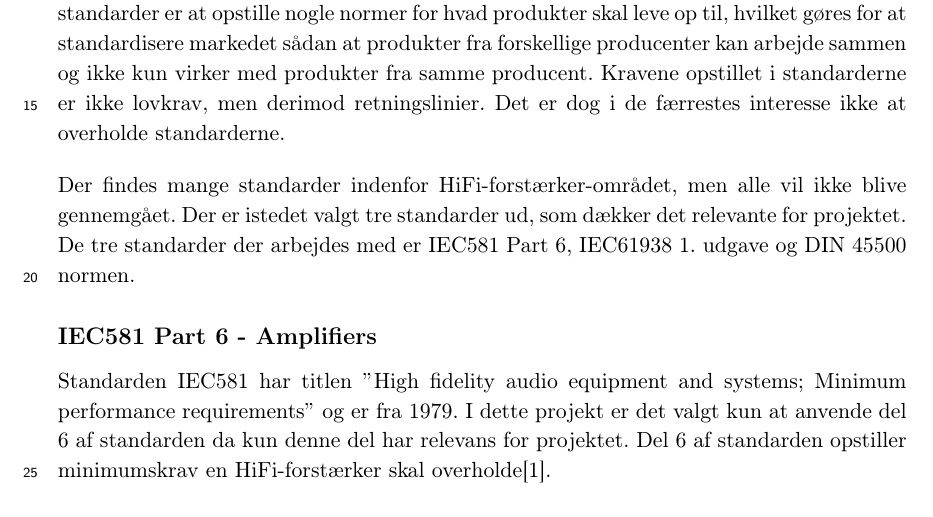
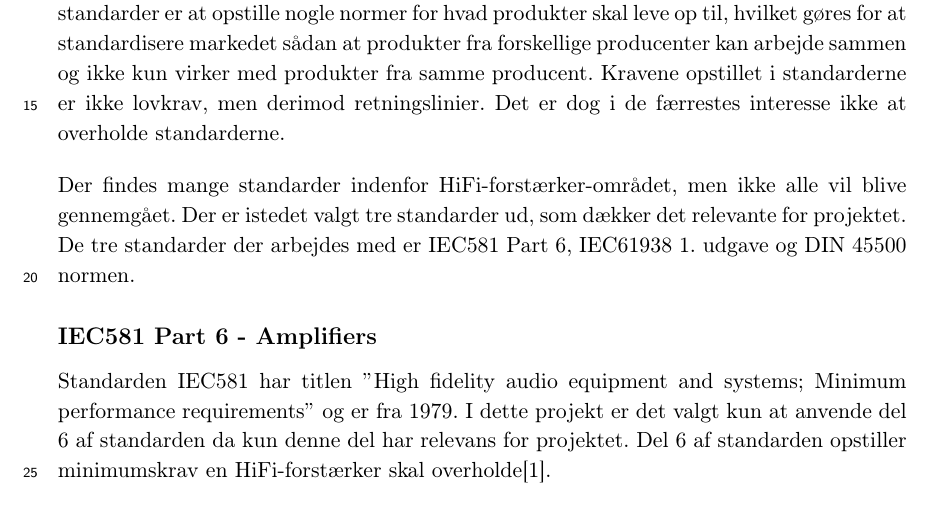
Before and after one commit to stillhunger/aau-eit-p3-2010, a LaTeX thesis (rapport/rapport.tex, which reads rapport/valg_af_loesning/standarder/standarder.tex): part of page 13 of 134, cut so that both start at the same text. Compiled offline with pdfLaTeX.

Commit message:
Standarder

```diff
--- a/rapport/valg_af_loesning/standarder/standarder.tex
+++ b/rapport/valg_af_loesning/standarder/standarder.tex
@@ -2,7 +2,7 @@
 \label{standarder}
 I dette afsnit bliver der taget udgangspunkt i gældende standarder fra International Electrotechnical Commitee (IEC) og Deutsches Institut f\"{u}r Normung (DIN). Målet med standarder er at opstille nogle normer for hvad produkter skal leve op til, hvilket gøres for at standardisere markedet sådan at produkter fra forskellige producenter kan arbejde sammen og ikke kun virker med produkter fra samme producent. Kravene opstillet i standarderne er ikke lovkrav, men derimod retningslinier. Det er dog i de færrestes interesse ikke at overholde standarderne.
 
-Der findes mange standarder indenfor HiFi-forstærker-området, men alle vil ikke blive gennemgået. Der er istedet valgt tre standarder ud, som dækker det relevante for projektet. De tre standarder der arbejdes med er IEC581 Part 6, IEC61938 1. udgave og DIN 45500 normen.
+Der findes mange standarder indenfor HiFi-forstærker-området, men ikke alle vil blive gennemgået. Der er istedet valgt tre standarder ud, som dækker det relevante for projektet. De tre standarder der arbejdes med er IEC581 Part 6, IEC61938 1. udgave og DIN 45500 normen.
 
 \subsection*{IEC581 Part 6 - Amplifiers}
 \label{IEC581}
```
